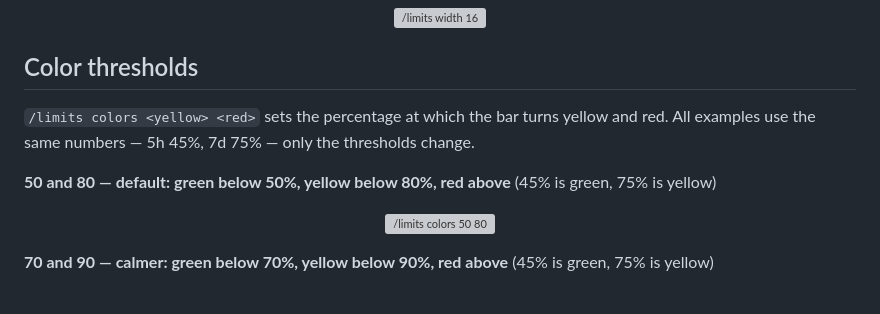
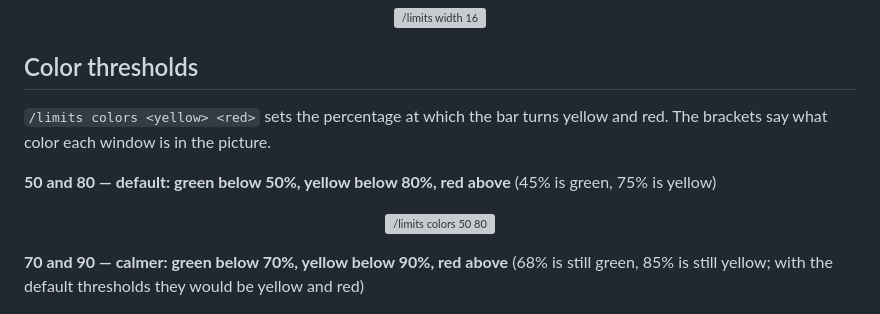
Before and after one commit to IlTsPe/usage-limits-bar, a Markdown page: COMMANDS.en.md, the part around the change. Rendered like a GitHub page; grey boxes are pictures that could not be loaded.

```diff
--- a/COMMANDS.en.md
+++ b/COMMANDS.en.md
@@ -50,13 +50,13 @@ You can also collapse the bar with the Claude Code shortcut **Ctrl+X**, then **C
 <p align="center"><img src="docs/commands/en-width-16.png" alt="/limits width 16" width="837"></p>
 
 ## Color thresholds
-`/limits colors <yellow> <red>` sets the percentage at which the bar turns yellow and red. All examples use the same numbers — 5h 45%, 7d 75% — only the thresholds change.
+`/limits colors <yellow> <red>` sets the percentage at which the bar turns yellow and red. The brackets say what color each window is in the picture.
 
 **50 and 80 — default: green below 50%, yellow below 80%, red above** (45% is green, 75% is yellow)
 
 <p align="center"><img src="docs/commands/en-colors-50-80.png" alt="/limits colors 50 80" width="788"></p>
 
-**70 and 90 — calmer: green below 70%, yellow below 90%, red above** (45% is green, 75% is yellow)
+**70 and 90 — calmer: green below 70%, yellow below 90%, red above** (68% is still green, 85% is still yellow; with the default thresholds they would be yellow and red)
 
 <p align="center"><img src="docs/commands/en-colors-70-90.png" alt="/limits colors 70 90" width="788"></p>
 
```
Also changed, not shown: COMMANDS.md (+2 -2 lines), docs/commands/en-colors-70-90.png, docs/commands/ru-colors-70-90.png.
